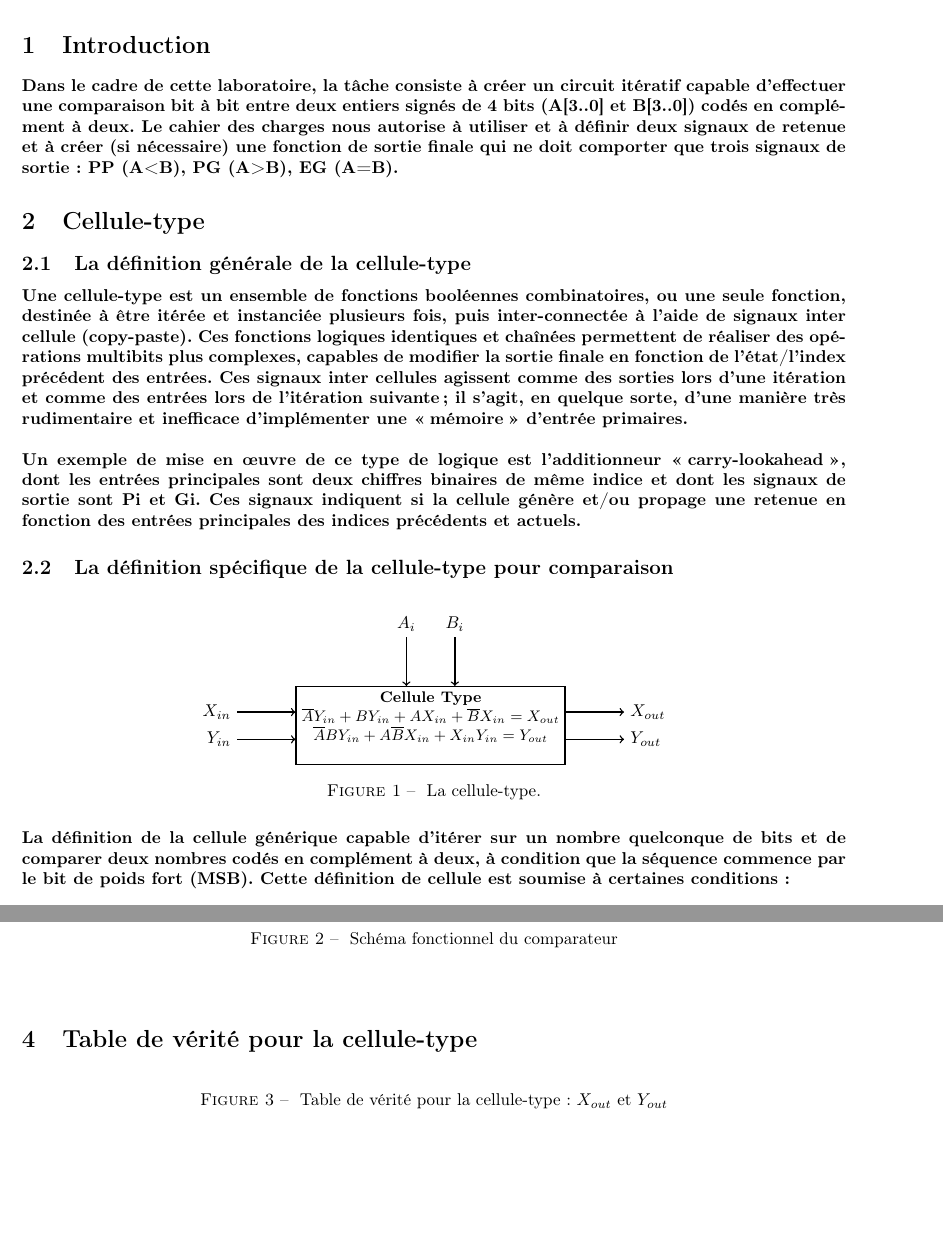
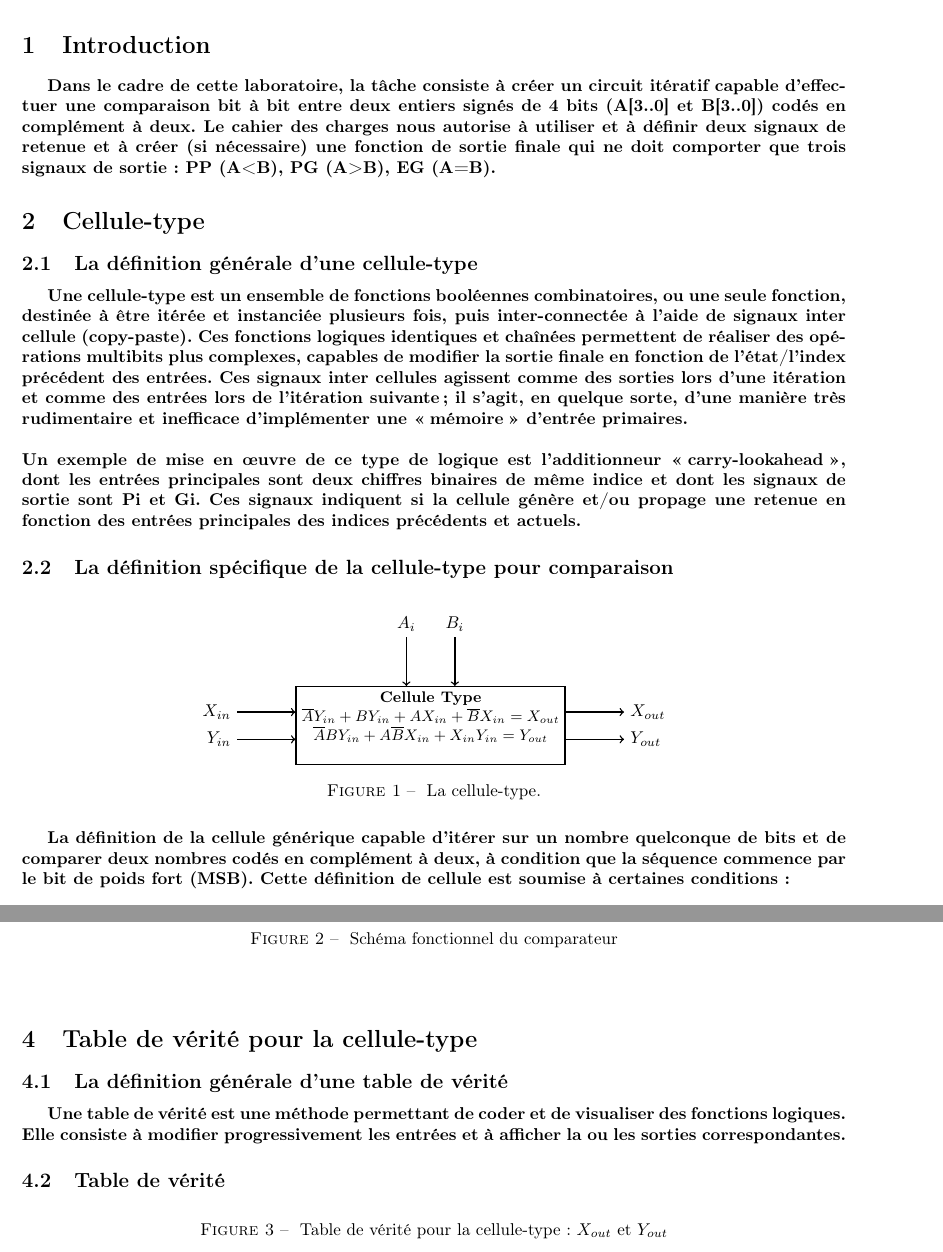
Before and after one commit to Nia-V/ELE140, a LaTeX document (Lab 2/Report/Laboratoire 2.tex): two parts of pages 3 and 4 of 5, joined at a grey line, cut so that both start at the same text, the shorter picture padded with empty space. Compiled offline with pdfLaTeX.

Commit message:
Formatting and more

```diff
--- a/Lab 2/Report/Laboratoire 2.tex
+++ b/Lab 2/Report/Laboratoire 2.tex
@@ -84,13 +84,13 @@
 	\section{Introduction}
 	% In this lab, the task is to create an iterative circuit that can perform a bitwise comparison on  two signed 4 bit integers (A[3..0] and B[3..0]) coded in 2's complement. The scope allows us to use and define 2 carry over signals and to (if nessecary) create a final output function that must have only 3 output signals : PP (A<B), PG (A>B), EG(A = B).
 
-	\paragraph{Dans le cadre de cette laboratoire, la tâche consiste à créer un circuit itératif capable d'effectuer une comparaison bit à bit entre deux entiers signés de 4 bits (A[3..0] et B[3..0]) codés en complément à deux. Le cahier des charges nous autorise à utiliser et à définir deux signaux de retenue et à créer (si nécessaire) une fonction de sortie finale qui ne doit comporter que trois signaux de sortie : PP (A<B), PG (A>B), EG (A=B).}
+	\subparagraph{Dans le cadre de cette laboratoire, la tâche consiste à créer un circuit itératif capable d'effectuer une comparaison bit à bit entre deux entiers signés de 4 bits (A[3..0] et B[3..0]) codés en complément à deux. Le cahier des charges nous autorise à utiliser et à définir deux signaux de retenue et à créer (si nécessaire) une fonction de sortie finale qui ne doit comporter que trois signaux de sortie : PP (A<B), PG (A>B), EG (A=B).}
 
 
 	\section{Cellule-type}
-	\subsection{La définition générale de la cellule-type}
+	\subsection{La définition générale d'une cellule-type}
 	% A "cellule type" is a collection combinational boolean functions, or a single function, that is meant to be iterated and instantiated multiple times,and chained together using boundary signals. These chained logic functions allow for more complex multibit operations, that can change the final output, based on the the inputs previous state. These boundary signals act as outputs on one iteration and as inputs on the next, in a sense, its a very rudimentary and inefficent way to implememnt input "memory". An example of this type of logic implemented would be the carry-look ahead adder, whose primary inputs are 2 binary digits of the same index and whose boundary signals are Pi and Gi. These boundary signals represent whether the cell generates, and/or propogates a carry over based on the primary inputs prevoious index and curent index.
-	\paragraph{Une cellule-type est un ensemble de fonctions booléennes combinatoires, ou une seule fonction, destinée à être itérée et instanciée plusieurs fois, puis inter-connectée à l'aide de signaux inter cellule (copy-paste). Ces fonctions logiques identiques et chaînées permettent de réaliser des opérations multibits plus complexes, capables de modifier la sortie finale en fonction de l'état/l'index précédent des entrées. Ces signaux inter cellules agissent comme des sorties lors d'une itération et comme des entrées lors de l'itération suivante; il s'agit, en quelque sorte, d'une manière très rudimentaire et inefficace d'implémenter une \og mémoire \fg~d'entrée primaires.\\\\
+	\subparagraph{Une cellule-type est un ensemble de fonctions booléennes combinatoires, ou une seule fonction, destinée à être itérée et instanciée plusieurs fois, puis inter-connectée à l'aide de signaux inter cellule (copy-paste). Ces fonctions logiques identiques et chaînées permettent de réaliser des opérations multibits plus complexes, capables de modifier la sortie finale en fonction de l'état/l'index précédent des entrées. Ces signaux inter cellules agissent comme des sorties lors d'une itération et comme des entrées lors de l'itération suivante; il s'agit, en quelque sorte, d'une manière très rudimentaire et inefficace d'implémenter une \og mémoire \fg~d'entrée primaires.\\\\
 		Un exemple de mise en \oe uvre de ce type de logique est l'additionneur \og carry-lookahead\fg, dont les entrées principales sont deux chiffres binaires de même indice et dont les signaux de sortie sont Pi et Gi. Ces signaux indiquent si la cellule génère et/ou propage une retenue en fonction des entrées principales des indices précédents et actuels.}
 	\subsection{La définition spécifique de la cellule-type pour comparaison}
 	% The definition of the generic cell that can iterate over any number of bits and compare 2 numbers coded in 2's complement, so long as they start the sequence at the MSB. This cell definition has certain conditions that must be respected:
@@ -100,7 +100,7 @@
 	% - if A was 1 and B was 0 on the any other bit that the first, for this and every subsequent iteration, Xout = Yout = 1 (A>B => 1=Xout=Yout)
 	% - if for the  2 above conditions, B is switched with A and vice versa, then the output would be inverted
 
-	\paragraph{La définition de la cellule générique capable d'itérer sur un nombre quelconque de bits et de comparer deux nombres codés en complément à deux, à condition que la séquence commence par le bit de poids fort (MSB). Cette définition de cellule est soumise à certaines conditions :\\\\
+	\subparagraph{La définition de la cellule générique capable d'itérer sur un nombre quelconque de bits et de comparer deux nombres codés en complément à deux, à condition que la séquence commence par le bit de poids fort (MSB). Cette définition de cellule est soumise à certaines conditions :\\\\
 		-Nous supposons que A et B étaient égaux juste avant le démarrage de la machine (A=B=Z).\\
 		-Si A et B sont égaux et l'ont toujours été, alors Xout!=Yout.\\
 		-Si A vaut 1 et B vaut 0 sur le premier bit (bit de signe), pour cette itération et toutes les itérations suivantes, Xout = Yout = 0 (A < B => 0 = Xout = Yout).\\
@@ -210,7 +210,10 @@
 	\end{adjustwidth}
 
 	\section{Table de vérité pour la cellule-type}
-
+	\subsection{La définition générale d'une table de vérité}
+	% A truth table is a method of encoding and visualizing logic functions. Incrementally changing the inputs and showing the resulting output(s)éééé
+	\subparagraph{Une table de vérité est une méthode permettant de coder et de visualiser des fonctions logiques. Elle consiste à modifier progressivement les entrées et à afficher la ou les sorties correspondantes.}
+	\subsection{Table de vérité}
 	\begin{figure}[H]
 		\centering
 			\caption{\label{fig:figure3} Table de vérité pour la cellule-type: $X_{out}$ et $Y_{out}$}
```
Also changed, not shown: Lab 2/Report/Laboratoire 2.pdf, Lab 2/Report/Laboratoire 2.tex (2 more changed lines), 5 other files.
